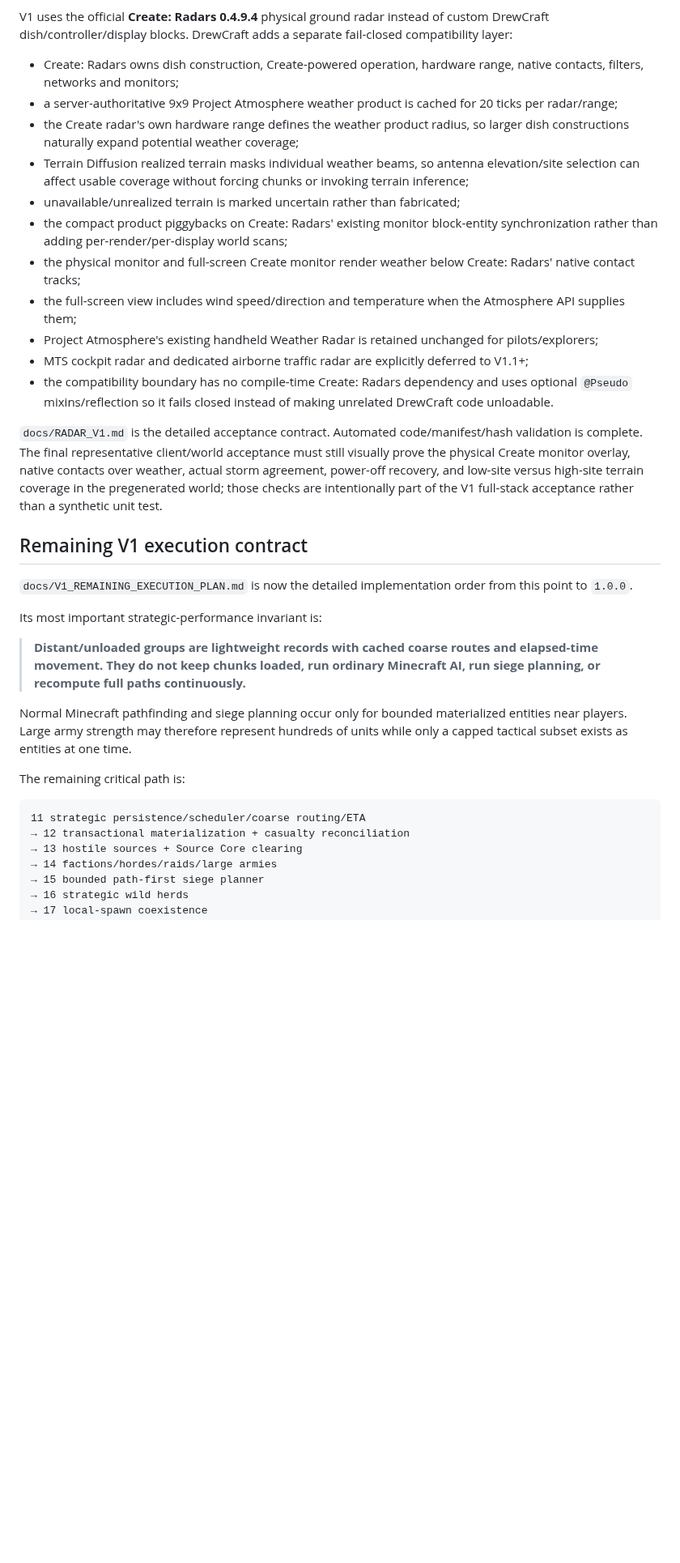
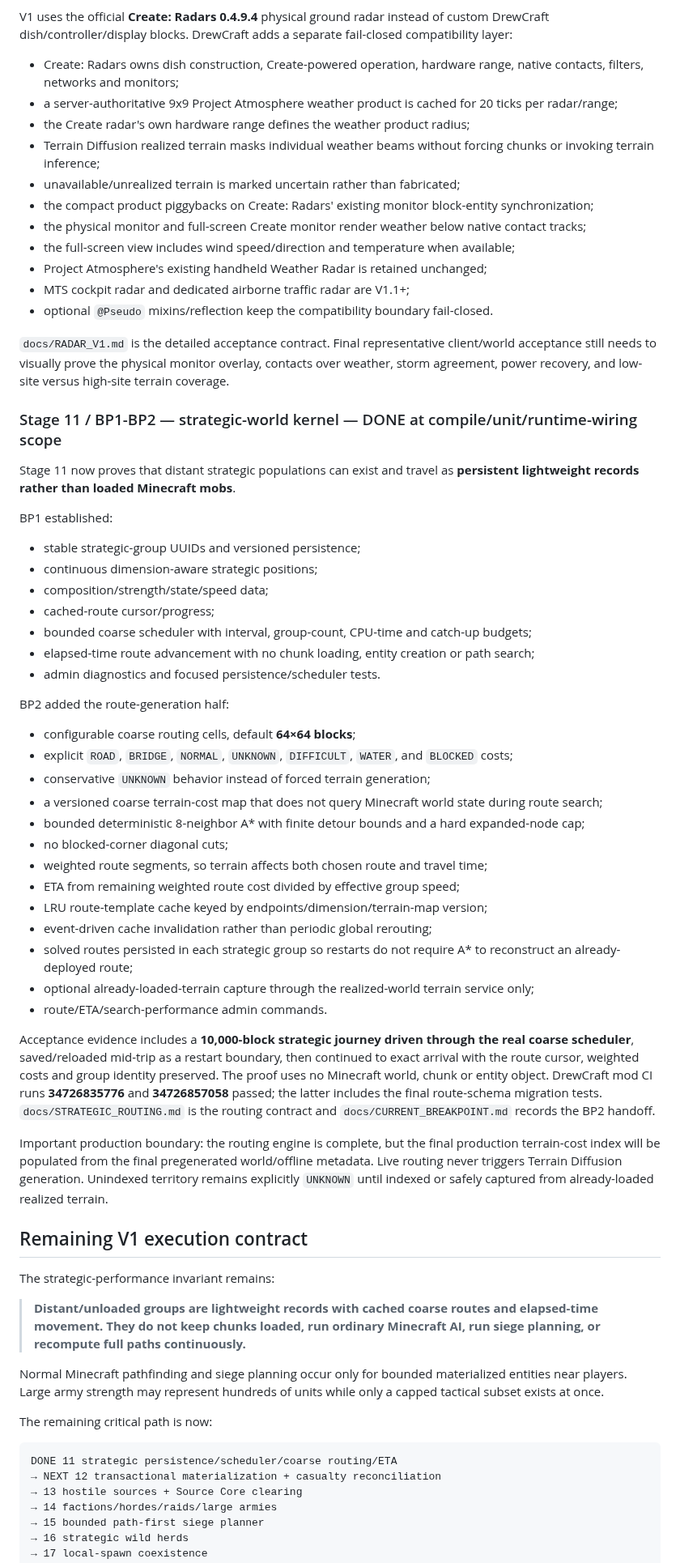
Before and after one commit to DrewPhi/DrewCraft, a Markdown page: docs/V1_EXECUTION_STATUS.md, the part around one of its changes. Shown at 81% size. GitHub-like rendering; blank space fills up the shorter version.

Commit message:
Advance live V1 status to BP3 materialization

````diff
--- a/docs/V1_EXECUTION_STATUS.md
+++ b/docs/V1_EXECUTION_STATUS.md
@@ -62,33 +66,65 @@ V1 uses the official **Create: Radars 0.4.9.4** physical ground radar instead of
 
 - Create: Radars owns dish construction, Create-powered operation, hardware range, native contacts, filters, networks and monitors;
 - a server-authoritative 9x9 Project Atmosphere weather product is cached for 20 ticks per radar/range;
-- the Create radar's own hardware range defines the weather product radius, so larger dish constructions naturally expand potential weather coverage;
-- Terrain Diffusion realized terrain masks individual weather beams, so antenna elevation/site selection can affect usable coverage without forcing chunks or invoking terrain inference;
+- the Create radar's own hardware range defines the weather product radius;
+- Terrain Diffusion realized terrain masks individual weather beams without forcing chunks or invoking terrain inference;
 - unavailable/unrealized terrain is marked uncertain rather than fabricated;
-- the compact product piggybacks on Create: Radars' existing monitor block-entity synchronization rather than adding per-render/per-display world scans;
-- the physical monitor and full-screen Create monitor render weather below Create: Radars' native contact tracks;
-- the full-screen view includes wind speed/direction and temperature when the Atmosphere API supplies them;
-- Project Atmosphere's existing handheld Weather Radar is retained unchanged for pilots/explorers;
-- MTS cockpit radar and dedicated airborne traffic radar are explicitly deferred to V1.1+;
-- the compatibility boundary has no compile-time Create: Radars dependency and uses optional `@Pseudo` mixins/reflection so it fails closed instead of making unrelated DrewCraft code unloadable.
+- the compact product piggybacks on Create: Radars' existing monitor block-entity synchronization;
+- the physical monitor and full-screen Create monitor render weather below native contact tracks;
+- the full-screen view includes wind speed/direction and temperature when available;
+- Project Atmosphere's existing handheld Weather Radar is retained unchanged;
+- MTS cockpit radar and dedicated airborne traffic radar are V1.1+;
+- optional `@Pseudo` mixins/reflection keep the compatibility boundary fail-closed.
 
-`docs/RADAR_V1.md` is the detailed acceptance contract. Automated code/manifest/hash validation is complete. The final representative client/world acceptance must still visually prove the physical Create monitor overlay, native contacts over weather, actual storm agreement, power-off recovery, and low-site versus high-site terrain coverage in the pregenerated world; those checks are intentionally part of the V1 full-stack acceptance rather than a synthetic unit test.
+`docs/RADAR_V1.md` is the detailed acceptance contract. Final representative client/world acceptance still needs to visually prove the physical monitor overlay, contacts over weather, storm agreement, power recovery, and low-site versus high-site terrain coverage.
+
+### Stage 11 / BP1-BP2 — strategic-world kernel — DONE at compile/unit/runtime-wiring scope
+
+Stage 11 now proves that distant strategic populations can exist and travel as **persistent lightweight records rather than loaded Minecraft mobs**.
+
+BP1 established:
+
+- stable strategic-group UUIDs and versioned persistence;
+- continuous dimension-aware strategic positions;
+- composition/strength/state/speed data;
+- cached-route cursor/progress;
+- bounded coarse scheduler with interval, group-count, CPU-time and catch-up budgets;
+- elapsed-time route advancement with no chunk loading, entity creation or path search;
+- admin diagnostics and focused persistence/scheduler tests.
+
+BP2 added the route-generation half:
+
+- configurable coarse routing cells, default **64×64 blocks**;
+- explicit `ROAD`, `BRIDGE`, `NORMAL`, `UNKNOWN`, `DIFFICULT`, `WATER`, and `BLOCKED` costs;
+- conservative `UNKNOWN` behavior instead of forced terrain generation;
+- a versioned coarse terrain-cost map that does not query Minecraft world state during route search;
+- bounded deterministic 8-neighbor A* with finite detour bounds and a hard expanded-node cap;
+- no blocked-corner diagonal cuts;
+- weighted route segments, so terrain affects both chosen route and travel time;
+- ETA from remaining weighted route cost divided by effective group speed;
+- LRU route-template cache keyed by endpoints/dimension/terrain-map version;
+- event-driven cache invalidation rather than periodic global rerouting;
+- solved routes persisted in each strategic group so restarts do not require A* to reconstruct an already-deployed route;
+- optional already-loaded-terrain capture through the realized-world terrain service only;
+- route/ETA/search-performance admin commands.
+
+Acceptance evidence includes a **10,000-block strategic journey driven through the real coarse scheduler**, saved/reloaded mid-trip as a restart boundary, then continued to exact arrival with the route cursor, weighted costs and group identity preserved. The proof uses no Minecraft world, chunk or entity object. DrewCraft mod CI runs **34726835776** and **34726857058** passed; the latter includes the final route-schema migration tests. `docs/STRATEGIC_ROUTING.md` is the routing contract and `docs/CURRENT_BREAKPOINT.md` records the BP2 handoff.
+
+Important production boundary: the routing engine is complete, but the final production terrain-cost index will be populated from the final pregenerated world/offline metadata. Live routing never triggers Terrain Diffusion generation. Unindexed territory remains explicitly `UNKNOWN` until indexed or safely captured from already-loaded realized terrain.
 
 ## Remaining V1 execution contract
 
-`docs/V1_REMAINING_EXECUTION_PLAN.md` is now the detailed implementation order from this point to `1.0.0`.
-
-Its most important strategic-performance invariant is:
+The strategic-performance invariant remains:
 
 > **Distant/unloaded groups are lightweight records with cached coarse routes and elapsed-time movement. They do not keep chunks loaded, run ordinary Minecraft AI, run siege planning, or recompute full paths continuously.**
 
-Normal Minecraft pathfinding and siege planning occur only for bounded materialized entities near players. Large army strength may therefore represent hundreds of units while only a capped tactical subset exists as entities at one time.
+Normal Minecraft pathfinding and siege planning occur only for bounded materialized entities near players. Large army strength may represent hundreds of units while only a capped tactical subset exists at once.
 
-The remaining critical path is:
+The remaining critical path is now:
 
 ```text
-11 strategic persistence/scheduler/coarse routing/ETA
-→ 12 transactional materialization + casualty reconciliation
+DONE 11 strategic persistence/scheduler/coarse routing/ETA
+→ NEXT 12 transactional materialization + casualty reconciliation
 → 13 hostile sources + Source Core clearing
 → 14 factions/hordes/raids/large armies
 → 15 bounded path-first siege planner
````
Also changed, not shown: other parts of docs/V1_EXECUTION_STATUS.md (+29 -21 lines).
